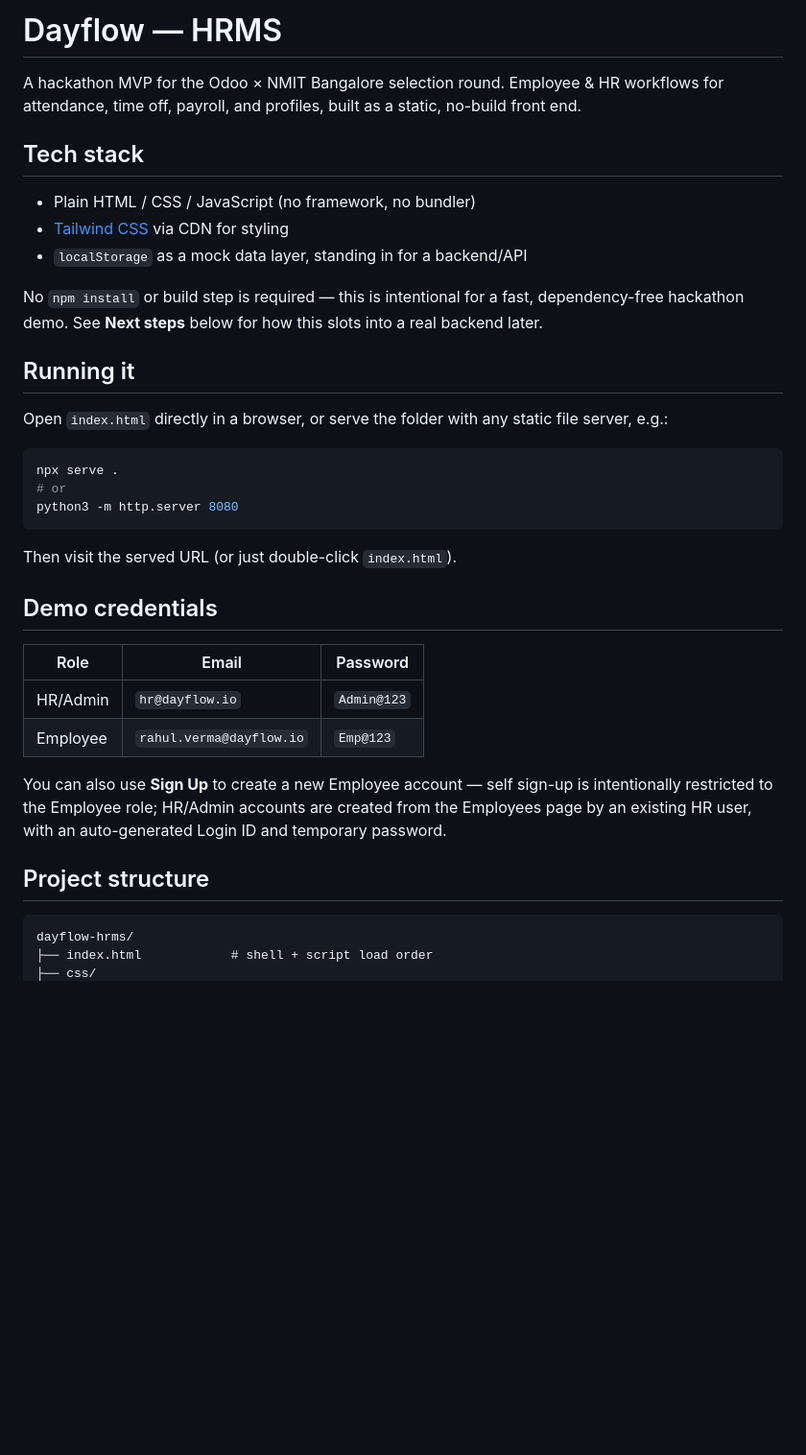
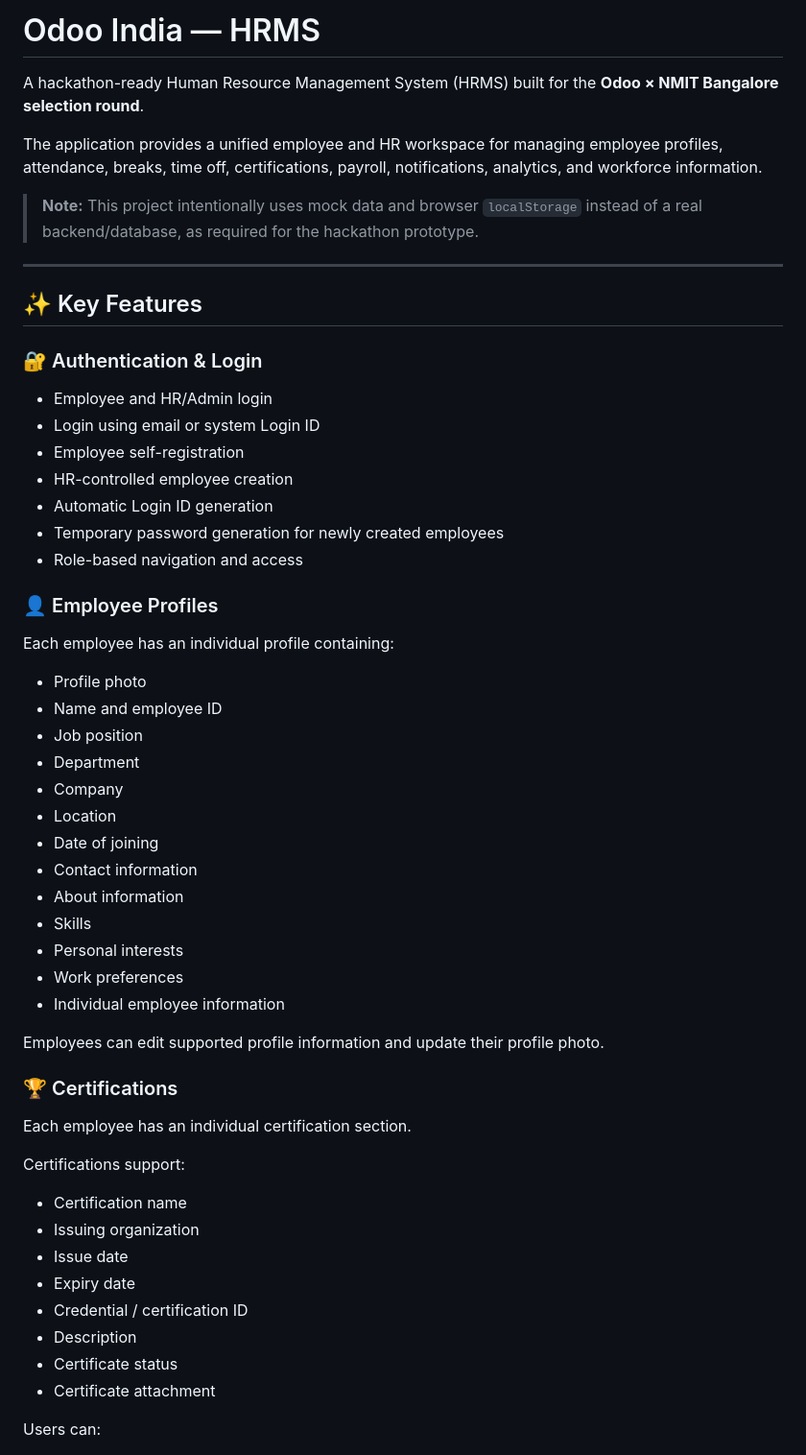
Before and after one commit to Ananya-Ramesh767/HRMS, a Markdown page: README.md, the part around one of its changes. Shown at 96% size. Rendered like a GitHub page; blank space fills up the shorter version.

````diff
--- a/README.md
+++ b/README.md
@@ -1,46 +1,59 @@
-# Dayflow — HRMS
+# Odoo India — HRMS
 
-A hackathon MVP for the Odoo × NMIT Bangalore selection round. Employee & HR
-workflows for attendance, time off, payroll, and profiles, built as a
-static, no-build front end.
+A hackathon-ready Human Resource Management System (HRMS) built for the **Odoo × NMIT Bangalore selection round**.
 
-## Tech stack
+The application provides a unified employee and HR workspace for managing employee profiles, attendance, breaks, time off, certifications, payroll, notifications, analytics, and workforce information.
 
-- Plain HTML / CSS / JavaScript (no framework, no bundler)
-- [Tailwind CSS](https://tailwindcss.com) via CDN for styling
-- `localStorage` as a mock data layer, standing in for a backend/API
+> **Note:** This project intentionally uses mock data and browser `localStorage` instead of a real backend/database, as required for the hackathon prototype.
 
-No `npm install` or build step is required — this is intentional for a
-fast, dependency-free hackathon demo. See **Next steps** below for how this
-slots into a real backend later.
+---
 
-## Running it
+## ✨ Key Features
 
-Open `index.html` directly in a browser, or serve the folder with any
-static file server, e.g.:
+### 🔐 Authentication & Login
 
-```bash
-npx serve .
-# or
-python3 -m http.server 8080
-```
+- Employee and HR/Admin login
+- Login using email or system Login ID
+- Employee self-registration
+- HR-controlled employee creation
+- Automatic Login ID generation
+- Temporary password generation for newly created employees
+- Role-based navigation and access
 
-Then visit the served URL (or just double-click `index.html`).
+### 👤 Employee Profiles
 
-## Demo credentials
+Each employee has an individual profile containing:
 
-| Role     | Email                       | Password    |
-|----------|------------------------------|-------------|
-| HR/Admin | `hr@dayflow.io`               | `Admin@123` |
-| Employee | `rahul.verma@dayflow.io`      | `Emp@123`   |
+- Profile photo
+- Name and employee ID
+- Job position
+- Department
+- Company
+- Location
+- Date of joining
+- Contact information
+- About information
+- Skills
+- Personal interests
+- Work preferences
+- Individual employee information
 
-You can also use **Sign Up** to create a new Employee account — self
-sign-up is intentionally restricted to the Employee role; HR/Admin accounts
-are created from the Employees page by an existing HR user, with an
-auto-generated Login ID and temporary password.
+Employees can edit supported profile information and update their profile photo.
 
-## Project structure
+### 🏆 Certifications
 
-```
-dayflow-hrms/
-├── index.html            # shell + script load order
+Each employee has an individual certification section.
+
+Certifications support:
+
+- Certification name
+- Issuing organization
+- Issue date
+- Expiry date
+- Credential / certification ID
+- Description
+- Certificate status
+- Certificate attachment
+
+Users can:
+
````
Also changed, not shown: other parts of README.md (+187 -53 lines).
